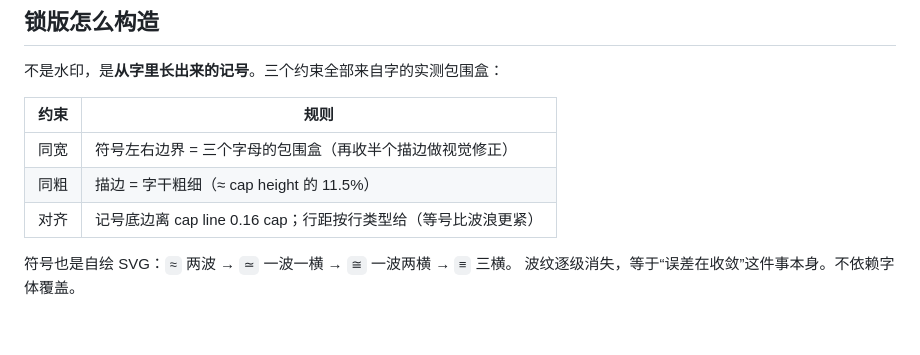
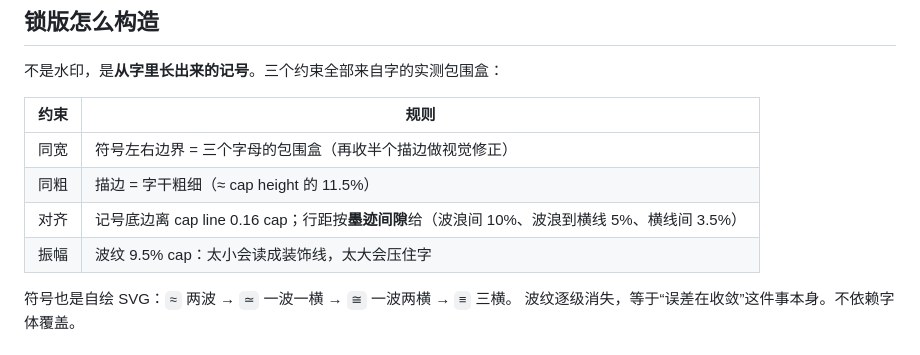
Before and after one commit to mqf080-bit/Paralllax, a Markdown page: design/grade-lab/README.md, the part around the change. Rendered like a GitHub page.

Commit message:
design(grade-lab): bigger wave amplitude, ink-gap stacking

```diff
--- a/design/grade-lab/README.md
+++ b/design/grade-lab/README.md
@@ -30,7 +30,8 @@
 | --- | --- |
 | 同宽 | 符号左右边界 = 三个字母的包围盒（再收半个描边做视觉修正） |
 | 同粗 | 描边 = 字干粗细（≈ cap height 的 11.5%） |
-| 对齐 | 记号底边离 cap line 0.16 cap；行距按行类型给（等号比波浪更紧） |
+| 对齐 | 记号底边离 cap line 0.16 cap；行距按**墨迹间隙**给（波浪间 10%、波浪到横线 5%、横线间 3.5%） |
+| 振幅 | 波纹 9.5% cap：太小会读成装饰线，太大会压住字 |
 
 符号也是自绘 SVG：`≈` 两波 → `≃` 一波一横 → `≅` 一波两横 → `≡` 三横。
 波纹逐级消失，等于“误差在收敛”这件事本身。不依赖字体覆盖。
```
Also changed, not shown: prototype/FUTURE.md (+2 -1 lines), docs/ui-vr2/grade-apx.png, docs/ui-vr2/grade-asm.png, docs/ui-vr2/grade-cgr.png, docs/ui-vr2/grade-grid.png, docs/ui-vr2/grade-lab.png, 1 other file.
